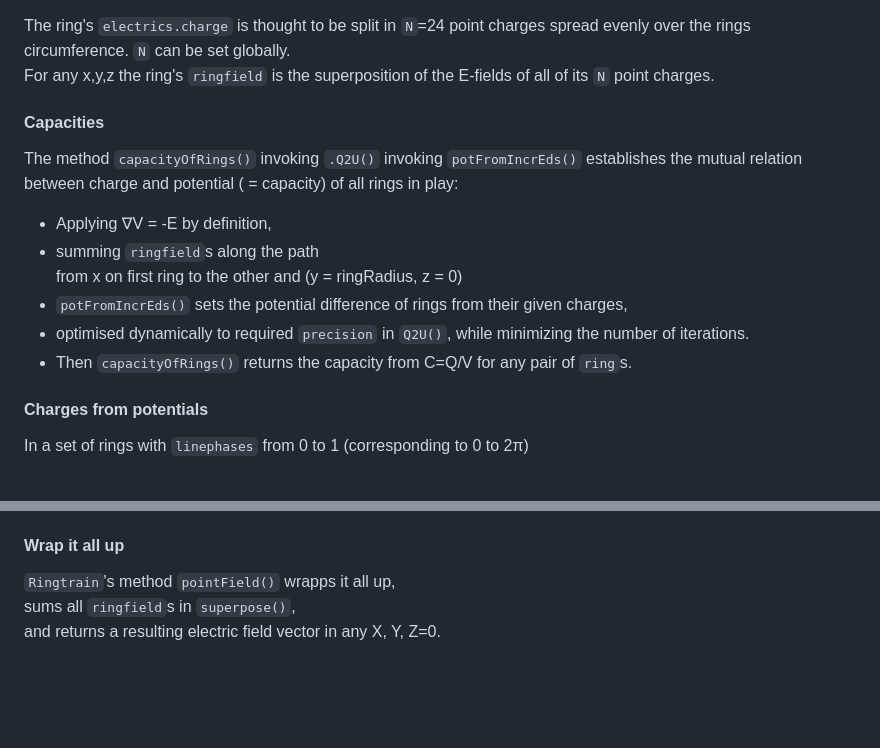
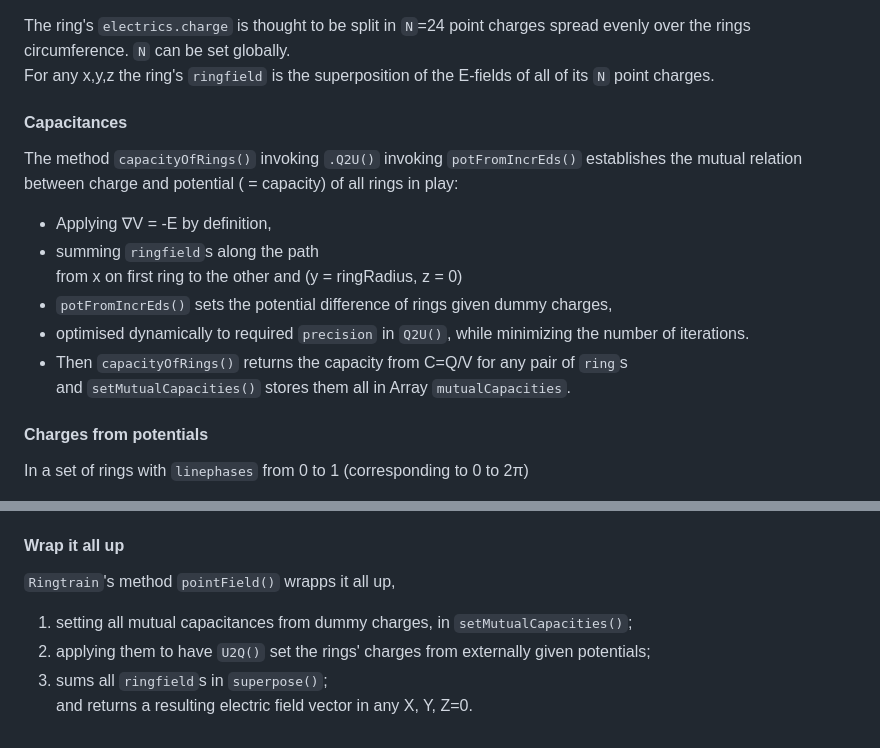
Before and after one commit to greald/einzellmill, a Markdown page: README.md, 2 parts joined by grey strips. Drawn GitHub-style; blank space fills up the shorter version.

````diff
--- a/README.md
+++ b/README.md
@@ -30,16 +30,17 @@
 The ring's ```electrics.charge``` is thought to be split in ```N```=24 point charges spread evenly over the rings circumference. ```N``` can be set globally. \
 For any x,y,z the ring's ```ringfield``` is the superposition of the E-fields of all of its ```N``` point charges.
 
-#### Capacities
+#### Capacitances
 The method ```capacityOfRings()``` invoking ```.Q2U()``` invoking ```potFromIncrEds()``` establishes the mutual relation between charge and potential ( = capacity) of all rings in play:
 - Applying <!--Laplace's specification of Poisson's rule:\
 ∇²V=0 in empty space => ∇V = constant locally.\
 But just using -->∇V = -E by definition,
 - summing ```ringfield```s along the path\
 from x on first ring to the other and (y = ringRadius, z = 0)
-- ```potFromIncrEds()``` sets the potential difference of rings from their given charges,
+- ```potFromIncrEds()``` sets the potential difference of rings given dummy charges,
 - optimised dynamically to required ```precision``` in ```Q2U()```, while minimizing the number of iterations.
-- Then ```capacityOfRings()``` returns the capacity from C=Q/V for any pair of ```ring```s.
+- Then ```capacityOfRings()``` returns the capacity from C=Q/V for any pair of ```ring```s\
+and ```setMutualCapacities()``` stores them all in Array ```mutualCapacities```.
 
 #### Charges from potentials
 In a set of rings with ```linephases``` from 0 to 1 (corresponding to 0 to 2&pi;)
@@ -64,6 +65,8 @@
 4. Returns checksum whether all their ```electrics.charge```s add up to zero.
 
 #### Wrap it all up
-```Ringtrain```'s method ```pointField()``` wrapps it all up,\
-sums all ```ringfield```s in ```superpose()```,\
+```Ringtrain```'s method ```pointField()``` wrapps it all up,
+1. setting all mutual capacitances from dummy charges, in ```setMutualCapacities()```;
+2. applying them to have ```U2Q()``` set the rings' charges from externally given potentials;
+3. sums all ```ringfield```s in ```superpose()```;\
 and returns a resulting electric field vector in any X, Y, Z=0.
````
